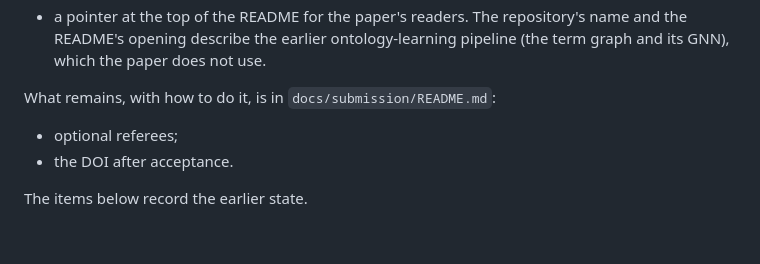
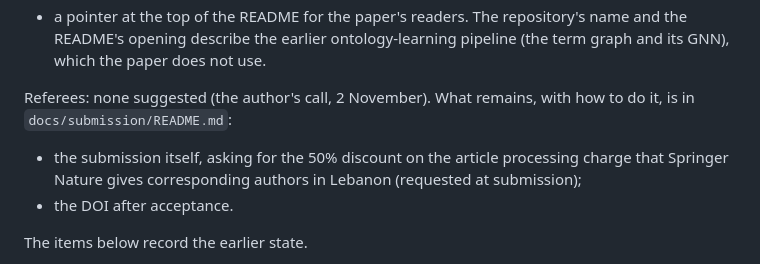
Before and after one commit to hatemadi15/AI_Research_Ontologies_GNN_GRL, a Markdown page: docs/PAPER_A_NOTES.md, the part around the change. Drawn GitHub-style; blank space fills up the shorter version.

```diff
--- a/docs/PAPER_A_NOTES.md
+++ b/docs/PAPER_A_NOTES.md
@@ -111,8 +111,11 @@ Also done on 2 November:
   ontology-learning pipeline (the term graph and its GNN), which the
   paper does not use.
 
-What remains, with how to do it, is in `docs/submission/README.md`:
-- optional referees;
+Referees: none suggested (the author's call, 2 November). What remains,
+with how to do it, is in `docs/submission/README.md`:
+- the submission itself, asking for the 50% discount on the article
+  processing charge that Springer Nature gives corresponding authors in
+  Lebanon (requested at submission);
 - the DOI after acceptance.
 
 The items below record the earlier state.
```
Also changed, not shown: docs/submission/README.md (+27 -13 lines).
